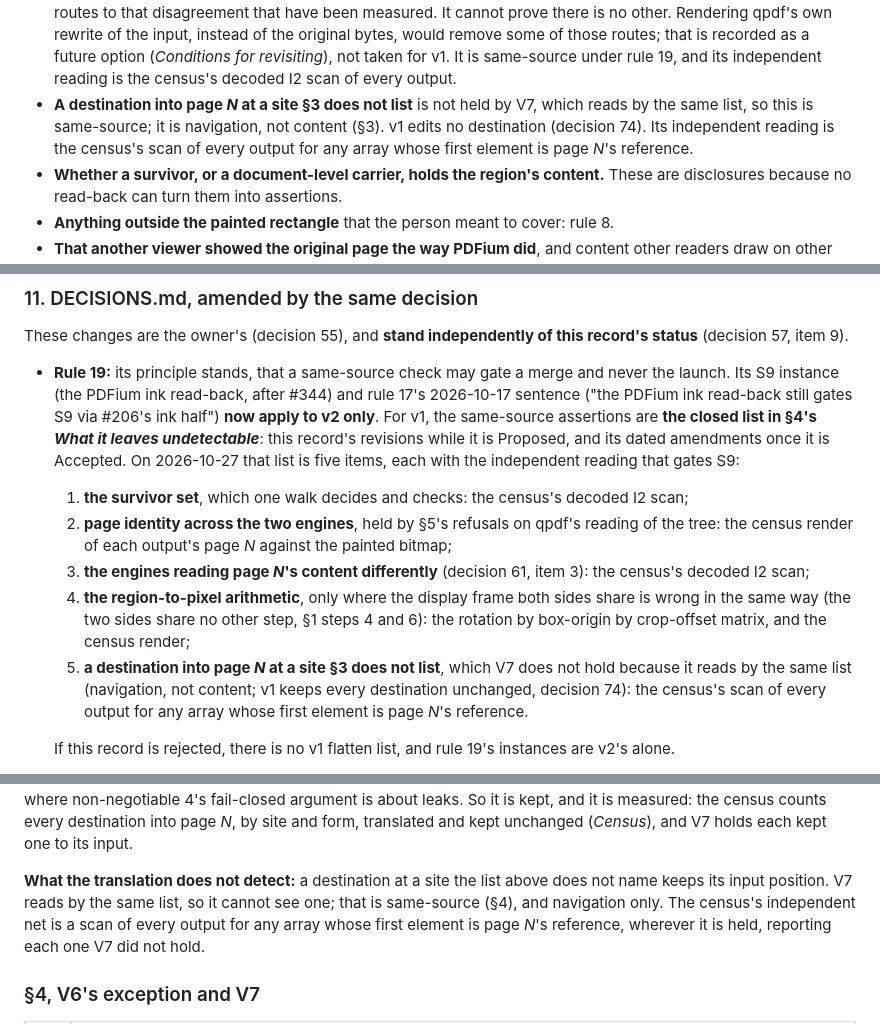
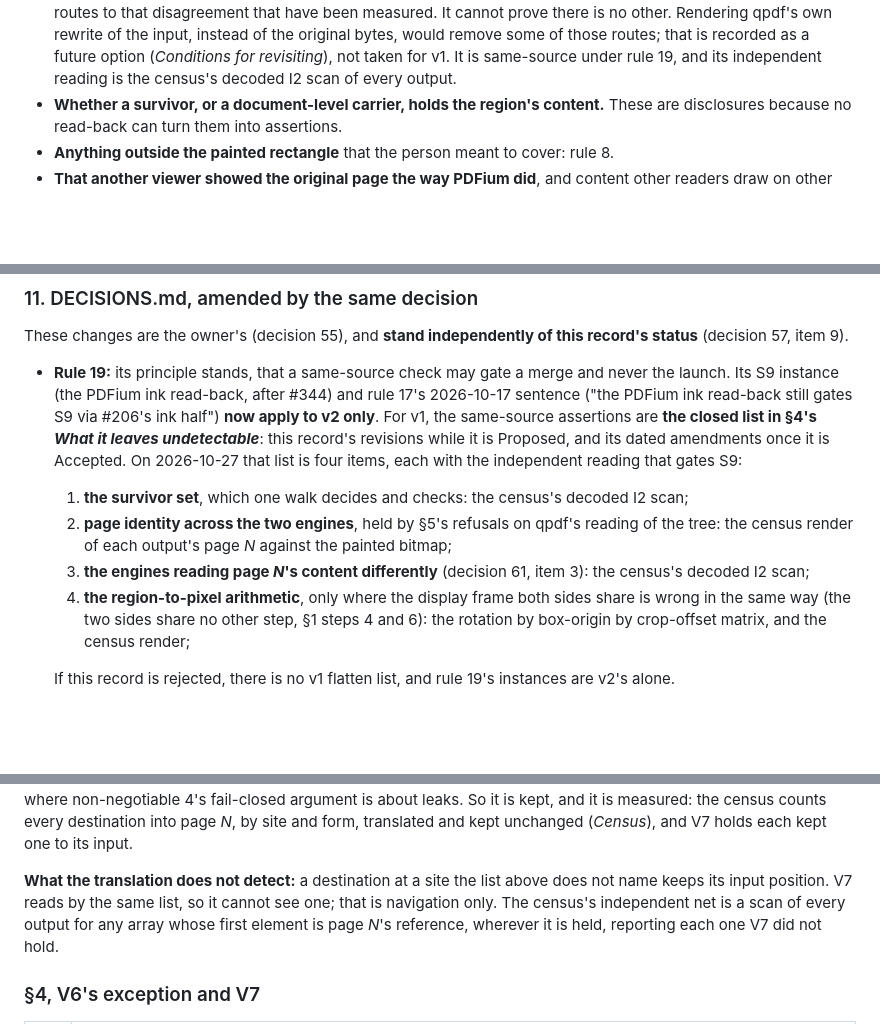
Before and after one commit to TensorGreed/burrow, a Markdown page: docs/adr/0031-redaction-v1-flattens-the-redacted-page.md, 3 parts joined by grey strips. GitHub-like rendering; blank space fills up the shorter version.

```diff
--- a/docs/adr/0031-redaction-v1-flattens-the-redacted-page.md
+++ b/docs/adr/0031-redaction-v1-flattens-the-redacted-page.md
@@ -703,9 +703,6 @@ still one uninterruptible call), and compares raw bytes wherever the filters wer
   instead of the original bytes, would remove some of those routes; that is recorded as a future
   option (*Conditions for revisiting*), not taken for v1. It is same-source under rule 19, and its
   independent reading is the census's decoded I2 scan of every output.
-- **A destination into page *N* at a site §3 does not list** is not held by V7, which reads by the same
-  list, so this is same-source; it is navigation, not content (§3). v1 edits no destination (decision 74). Its independent reading is the census's
-  scan of every output for any array whose first element is page *N*'s reference.
 - **Whether a survivor, or a document-level carrier, holds the region's content.** These are
   disclosures because no read-back can turn them into assertions.
 - **Anything outside the painted rectangle** that the person meant to cover: rule 8.
@@ -1022,7 +1019,7 @@ These changes are the owner's (decision 55), and **stand independently of this r
   PDFium ink read-back still gates S9 via #206's ink half") **now apply to v2 only**. For v1, the
   same-source assertions are **the closed list in §4's *What it leaves undetectable***: this
   record's revisions while it is Proposed, and its dated amendments once it is Accepted. On 2026-10-27
-  that list is five items, each with the independent reading that gates S9:
+  that list is four items, each with the independent reading that gates S9:
   1. **the survivor set**, which one walk decides and checks: the census's decoded I2 scan;
   2. **page identity across the two engines**, held by §5's refusals on qpdf's reading of the tree:
      the census render of each output's page *N* against the painted bitmap;
@@ -1031,9 +1028,6 @@ These changes are the owner's (decision 55), and **stand independently of this r
   4. **the region-to-pixel arithmetic**, only where the display frame both sides share is wrong in
      the same way (the two sides share no other step, §1 steps 4 and 6): the rotation by box-origin by
      crop-offset matrix, and the census render;
-  5. **a destination into page *N* at a site §3 does not list**, which V7 does not hold because it reads
-     by the same list (navigation, not content; v1 keeps every destination unchanged, decision 74): the census's scan of every output
-     for any array whose first element is page *N*'s reference.
 
   If this record is rejected, there is no v1 flatten list, and rule 19's instances are v2's alone.
 - **#344 decision 4** (owner, 2026-10-15): #206's ink half asserting PDFium's tight character boxes
@@ -1443,8 +1437,7 @@ it is measured: the census counts every destination into page *N*, by site and f
 kept unchanged (*Census*), and V7 holds each kept one to its input.
 
 **What the translation does not detect:** a destination at a site the list above does not name keeps
-its input position. V7 reads by the same list, so it cannot see one; that is same-source (§4), and
-navigation only. The census's independent net is a scan of every output for any array whose first
+its input position. V7 reads by the same list, so it cannot see one; that is navigation only. The census's independent net is a scan of every output for any array whose first
 element is page *N*'s reference, wherever it is held, reporting each one V7 did not hold.
 
 ### §4, V6's exception and V7
```
Also changed, not shown: other parts of docs/adr/0031-redaction-v1-flattens-the-redacted-page.md (+3 -3 lines), docs/DECISIONS.md (+2 -4 lines).
